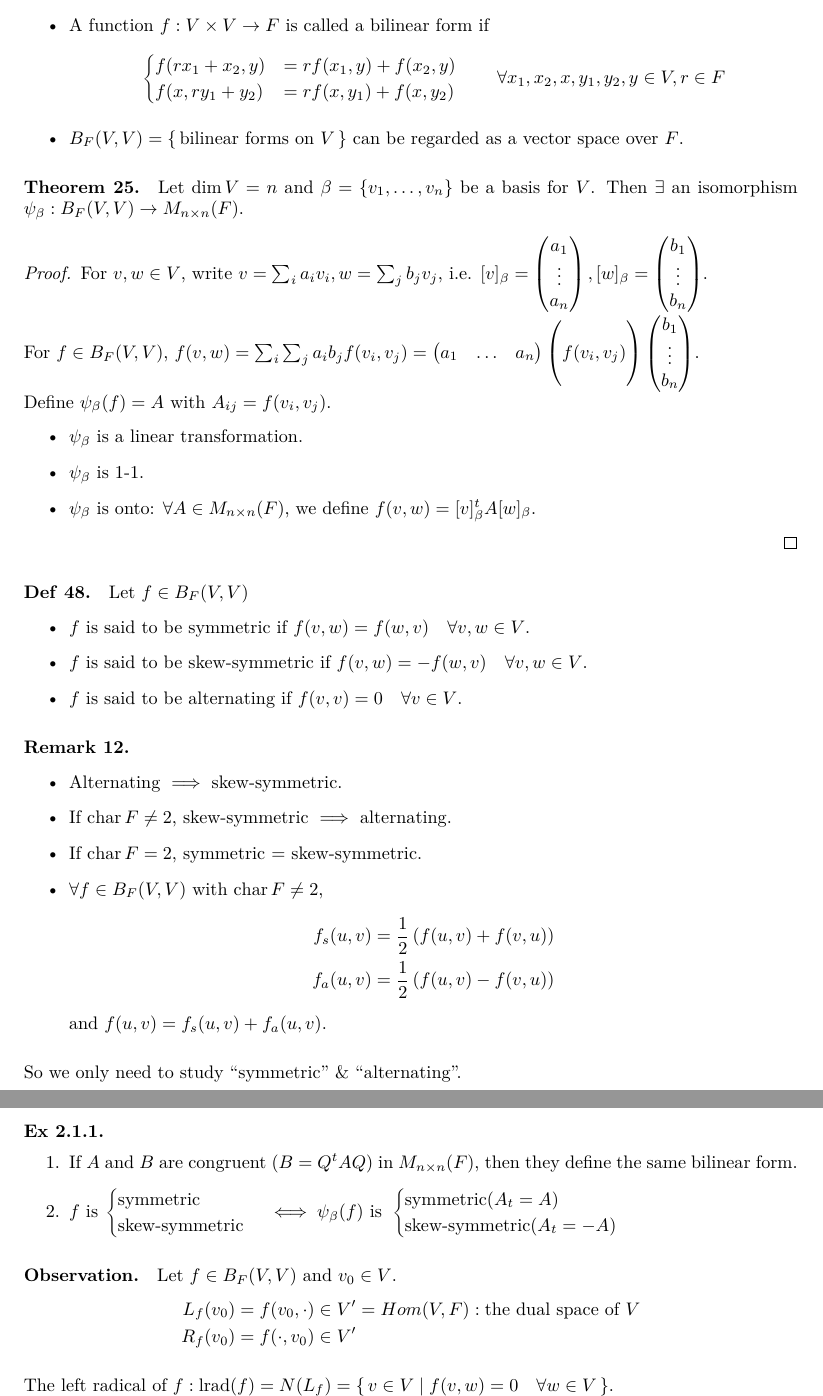
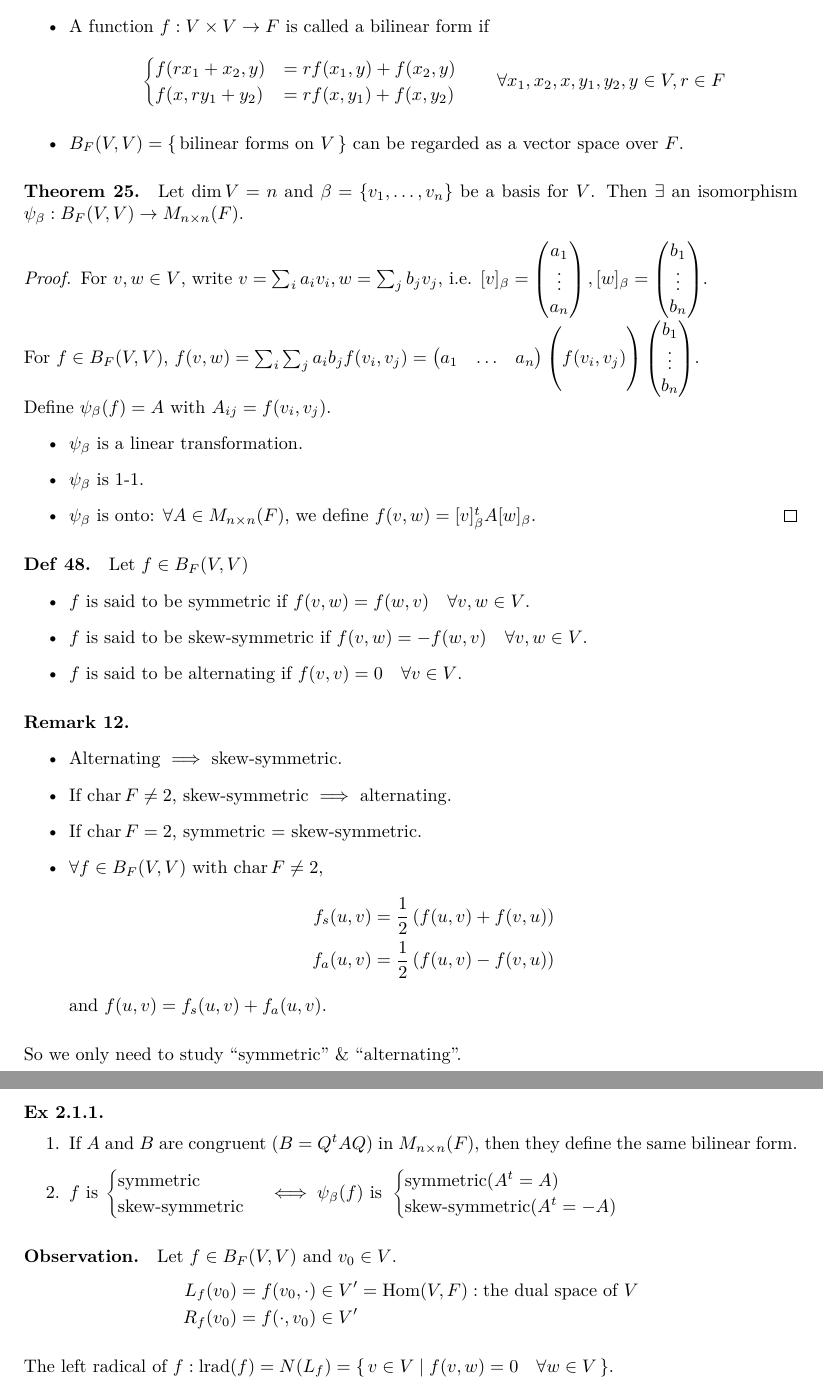
Before and after one commit to leomao/algebra-notes, a LaTeX document (main.tex, which reads multilinear/week11.tex): two parts of pages 35 and 36 of 39, joined at a grey line, cut so that both start at the same text. Compiled offline with XeLaTeX; a missing font is replaced by an installed copy or a similar font.

Commit message:
Fix some bugs

```diff
--- a/multilinear/week11.tex
+++ b/multilinear/week11.tex
@@ -38,6 +38,7 @@
       \item $\psi_\beta$ is 1-1.
       \item $\psi_\beta$ is onto: $\forall A \in M_{n\times n}(F)$, we define
         $f(v, w) = [v]_\beta^t A [w]_\beta$.
+        \qedhere
     \end{itemize}
   \end{proof}
 \end{theorem}
@@ -79,8 +82,8 @@ So we only need to study ``symmetric'' \& ``alternating''.
         \text{skew-symmetric}
       \end{cases} \iff \psi_\beta(f) \text{~is~}
       \begin{cases}
-        \text{symmetric} (A_t = A)\\
-        \text{skew-symmetric} (A_t = -A)
+        \text{symmetric} (A^t = A)\\
+        \text{skew-symmetric} (A^t = -A)
       \end{cases}$
   \end{enumerate}
 \end{exercise}
```
Also changed, not shown: main.pdf, multilinear/week11.tex (6 more changed lines).
